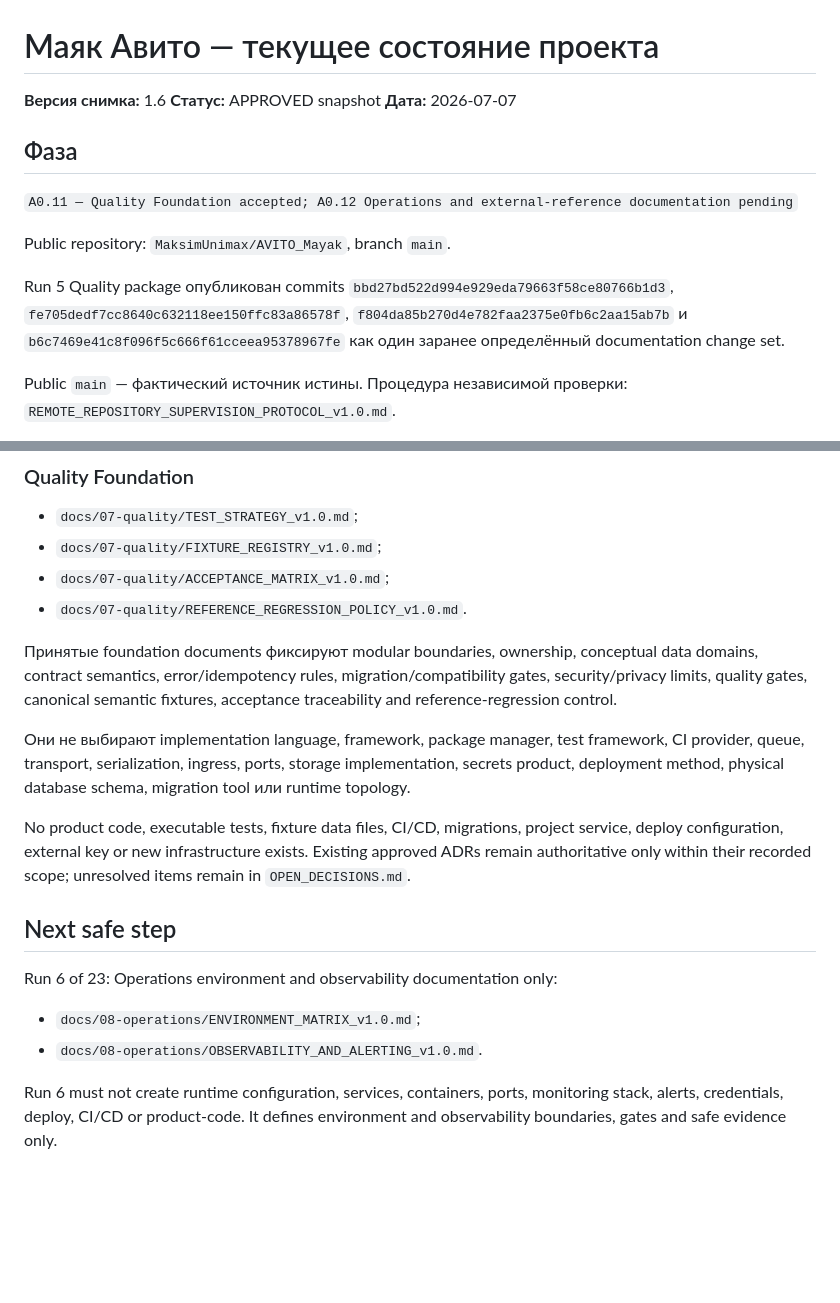
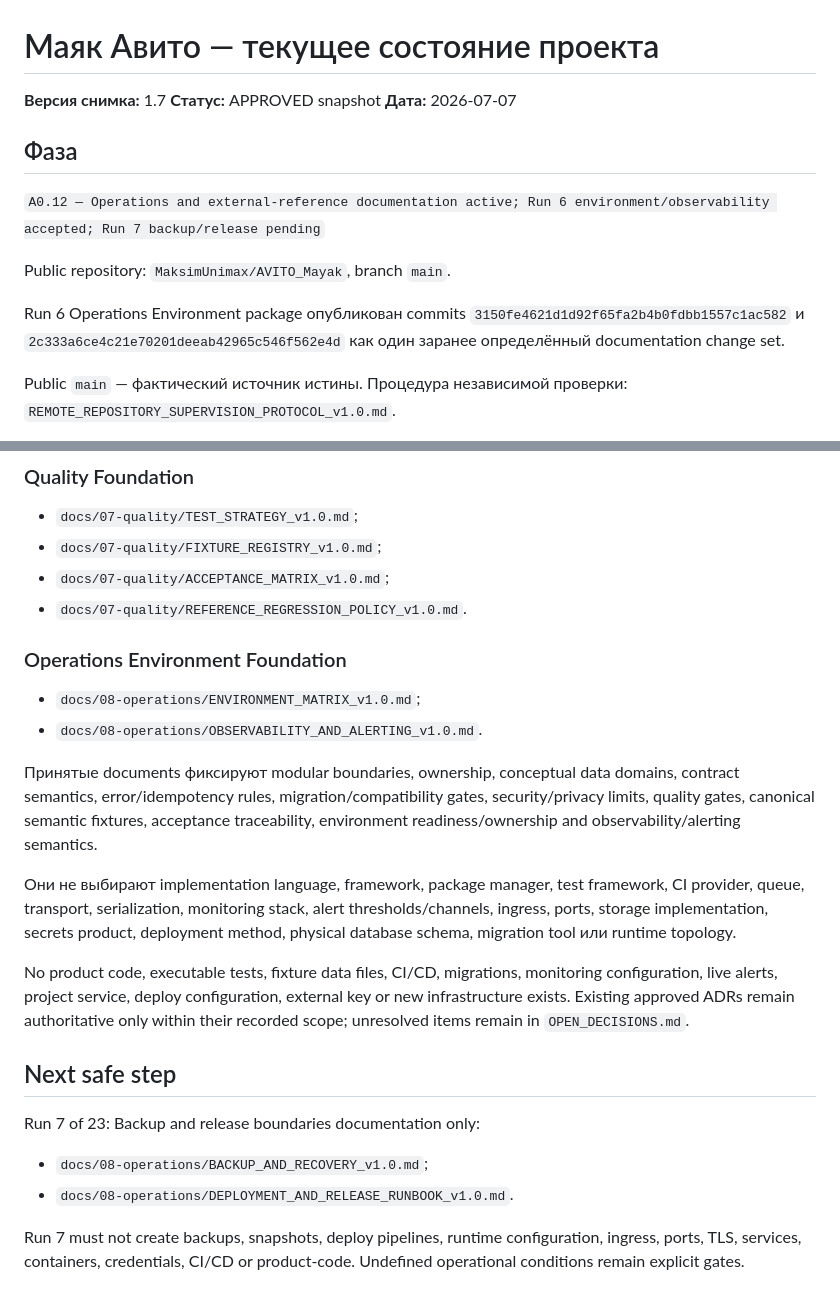
Before and after one commit to MaksimUnimax/AVITO_Mayak, a Markdown page: docs/00-governance/CURRENT_STATE.md, 2 parts joined by grey strips. GitHub-like rendering; blank space fills up the shorter version.

Commit message:
docs: update Run 6 current state

```diff
--- a/docs/00-governance/CURRENT_STATE.md
+++ b/docs/00-governance/CURRENT_STATE.md
@@ -1,16 +1,16 @@
 # Маяк Авито — текущее состояние проекта
 
-**Версия снимка:** 1.6
+**Версия снимка:** 1.7
 **Статус:** APPROVED snapshot
 **Дата:** 2026-07-07
 
 ## Фаза
 
-`A0.11 — Quality Foundation accepted; A0.12 Operations and external-reference documentation pending`
+`A0.12 — Operations and external-reference documentation active; Run 6 environment/observability accepted; Run 7 backup/release pending`
 
 Public repository: `MaksimUnimax/AVITO_Mayak`, branch `main`.
 
-Run 5 Quality package опубликован commits `bbd27bd522d994e929eda79663f58ce80766b1d3`, `fe705dedf7cc8640c632118ee150ffc83a86578f`, `f804da85b270d4e782faa2375e0fb6c2aa15ab7b` и `b6c7469e41c8f096f5c666f61cceea95378967fe` как один заранее определённый documentation change set.
+Run 6 Operations Environment package опубликован commits `3150fe4621d1d92f65fa2b4b0fdbb1557c1ac582` и `2c333a6ce4c21e70201deeab42965c546f562e4d` как один заранее определённый documentation change set.
 
 Public `main` — фактический источник истины. Процедура независимой проверки: `REMOTE_REPOSITORY_SUPERVISION_PROTOCOL_v1.0.md`.
 
@@ -42,17 +42,22 @@ TASK-001 принят только как ограниченное proof-only ev
 - `docs/07-quality/ACCEPTANCE_MATRIX_v1.0.md`;
 - `docs/07-quality/REFERENCE_REGRESSION_POLICY_v1.0.md`.
 
-Принятые foundation documents фиксируют modular boundaries, ownership, conceptual data domains, contract semantics, error/idempotency rules, migration/compatibility gates, security/privacy limits, quality gates, canonical semantic fixtures, acceptance traceability and reference-regression control.
-
-Они не выбирают implementation language, framework, package manager, test framework, CI provider, queue, transport, serialization, ingress, ports, storage implementation, secrets product, deployment method, physical database schema, migration tool или runtime topology.
-
-No product code, executable tests, fixture data files, CI/CD, migrations, project service, deploy configuration, external key or new infrastructure exists. Existing approved ADRs remain authoritative only within their recorded scope; unresolved items remain in `OPEN_DECISIONS.md`.
-
-## Next safe step
-
-Run 6 of 23: Operations environment and observability documentation only:
+### Operations Environment Foundation
 
 - `docs/08-operations/ENVIRONMENT_MATRIX_v1.0.md`;
 - `docs/08-operations/OBSERVABILITY_AND_ALERTING_v1.0.md`.
 
-Run 6 must not create runtime configuration, services, containers, ports, monitoring stack, alerts, credentials, deploy, CI/CD or product-code. It defines environment and observability boundaries, gates and safe evidence only.
+Принятые documents фиксируют modular boundaries, ownership, conceptual data domains, contract semantics, error/idempotency rules, migration/compatibility gates, security/privacy limits, quality gates, canonical semantic fixtures, acceptance traceability, environment readiness/ownership and observability/alerting semantics.
+
+Они не выбирают implementation language, framework, package manager, test framework, CI provider, queue, transport, serialization, monitoring stack, alert thresholds/channels, ingress, ports, storage implementation, secrets product, deployment method, physical database schema, migration tool или runtime topology.
+
+No product code, executable tests, fixture data files, CI/CD, migrations, monitoring configuration, live alerts, project service, deploy configuration, external key or new infrastructure exists. Existing approved ADRs remain authoritative only within their recorded scope; unresolved items remain in `OPEN_DECISIONS.md`.
+
+## Next safe step
+
+Run 7 of 23: Backup and release boundaries documentation only:
+
+- `docs/08-operations/BACKUP_AND_RECOVERY_v1.0.md`;
+- `docs/08-operations/DEPLOYMENT_AND_RELEASE_RUNBOOK_v1.0.md`.
+
+Run 7 must not create backups, snapshots, deploy pipelines, runtime configuration, ingress, ports, TLS, services, containers, credentials, CI/CD or product-code. Undefined operational conditions remain explicit gates.
```
